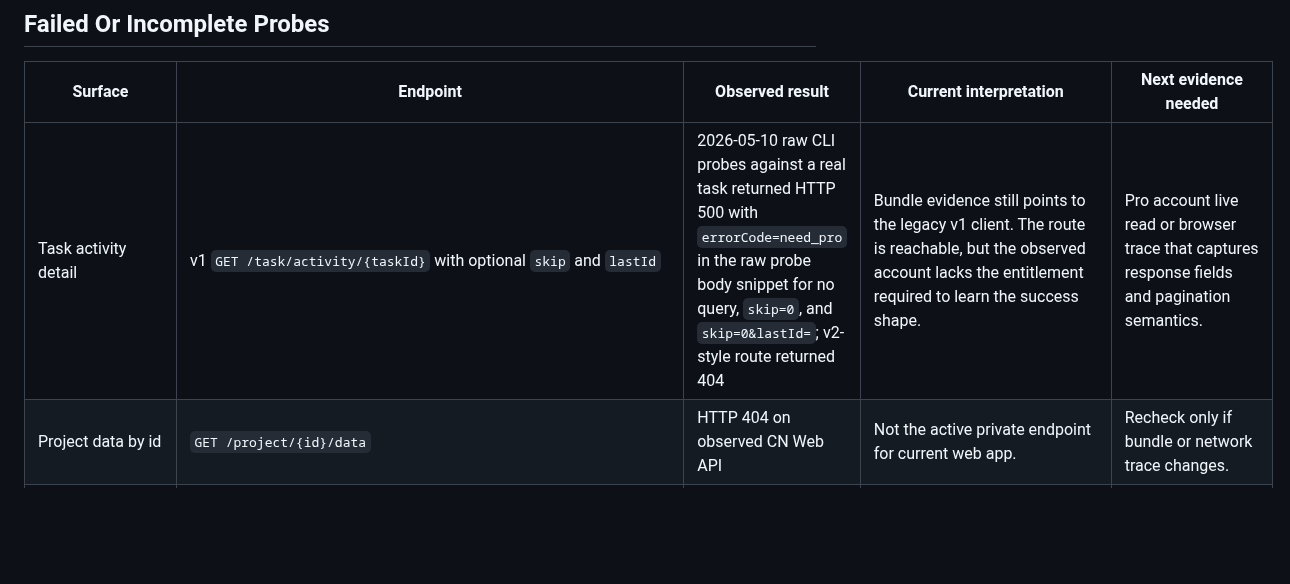
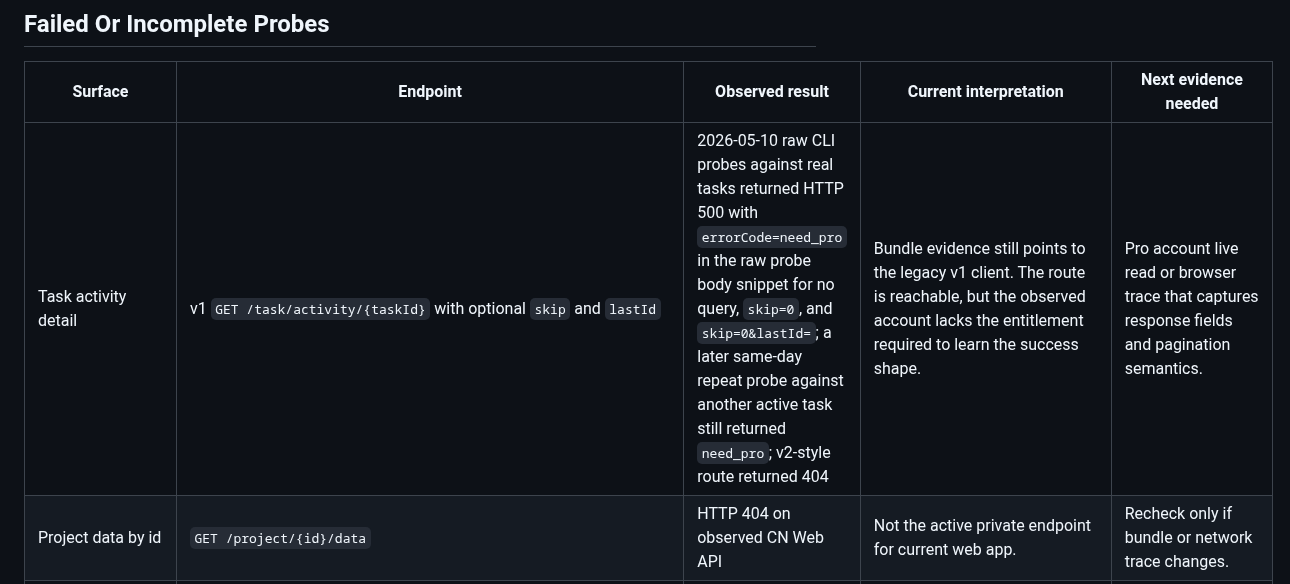
Before and after one commit to DeliciousBuding/dida-cli, a Markdown page: docs/research/webapi-probe-log.md, the part around the change. Rendered like a GitHub page; blank space fills up the shorter version.

```diff
--- a/docs/research/webapi-probe-log.md
+++ b/docs/research/webapi-probe-log.md
@@ -29,7 +29,7 @@ payload dumps, or local browser exports here.
 
 | Surface | Endpoint | Observed result | Current interpretation | Next evidence needed |
 | --- | --- | --- | --- | --- |
-| Task activity detail | v1 `GET /task/activity/{taskId}` with optional `skip` and `lastId` | 2026-05-10 raw CLI probes against a real task returned HTTP 500 with `errorCode=need_pro` in the raw probe body snippet for no query, `skip=0`, and `skip=0&lastId=`; v2-style route returned 404 | Bundle evidence still points to the legacy v1 client. The route is reachable, but the observed account lacks the entitlement required to learn the success shape. | Pro account live read or browser trace that captures response fields and pagination semantics. |
+| Task activity detail | v1 `GET /task/activity/{taskId}` with optional `skip` and `lastId` | 2026-05-10 raw CLI probes against real tasks returned HTTP 500 with `errorCode=need_pro` in the raw probe body snippet for no query, `skip=0`, and `skip=0&lastId=`; a later same-day repeat probe against another active task still returned `need_pro`; v2-style route returned 404 | Bundle evidence still points to the legacy v1 client. The route is reachable, but the observed account lacks the entitlement required to learn the success shape. | Pro account live read or browser trace that captures response fields and pagination semantics. |
 | Project data by id | `GET /project/{id}/data` | HTTP 404 on observed CN Web API | Not the active private endpoint for current web app. | Recheck only if bundle or network trace changes. |
 | Project columns by id | `GET /project/{id}/columns` | HTTP 404 | Replaced by `/column/project/{projectId}`. | None unless webapp changes. |
 | Project direct get | `GET /project/{id}` | HTTP 405 | Method/path mismatch for private Web API. | Prefer sync or official channels. |
```
Also changed, not shown: docs/research/webapi-gap-catalog.md (+2 -0 lines).
